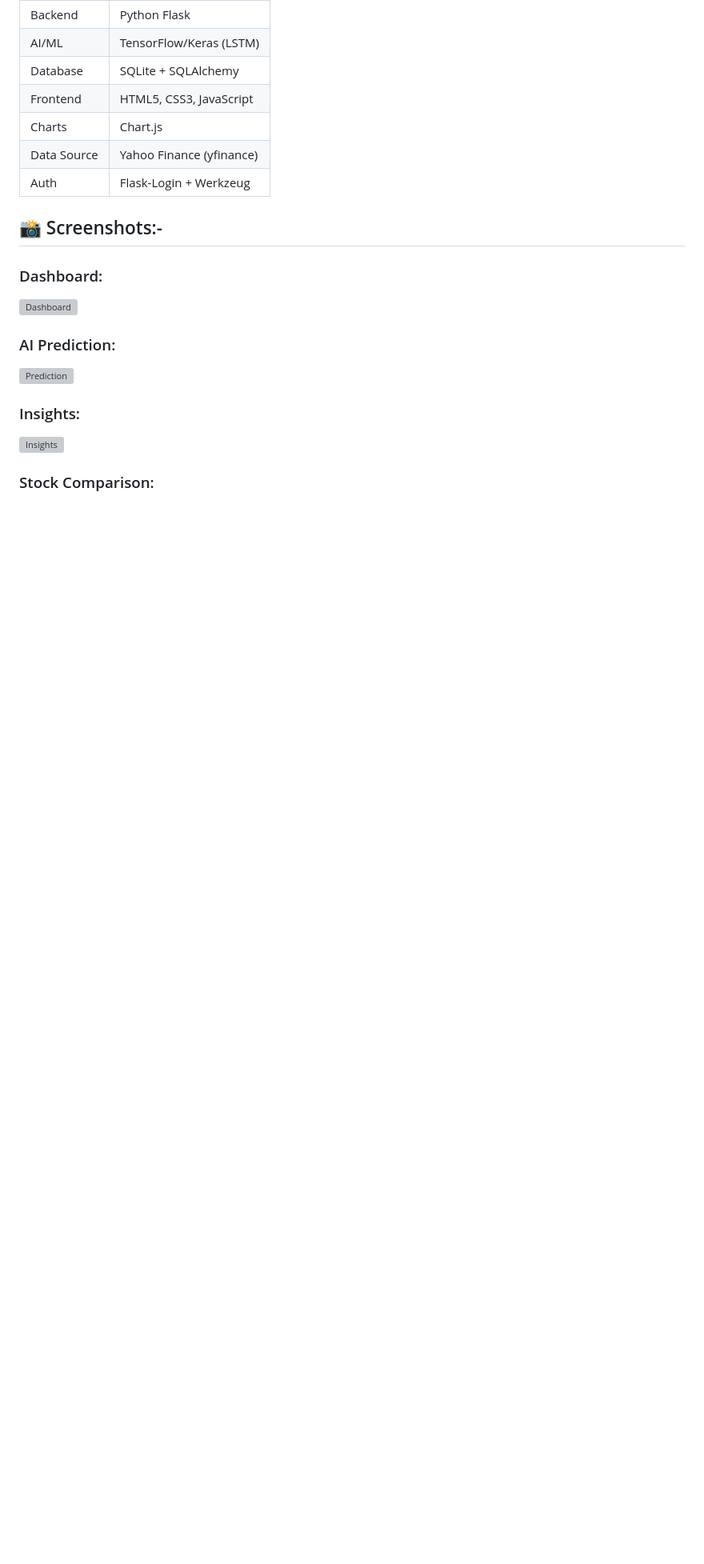
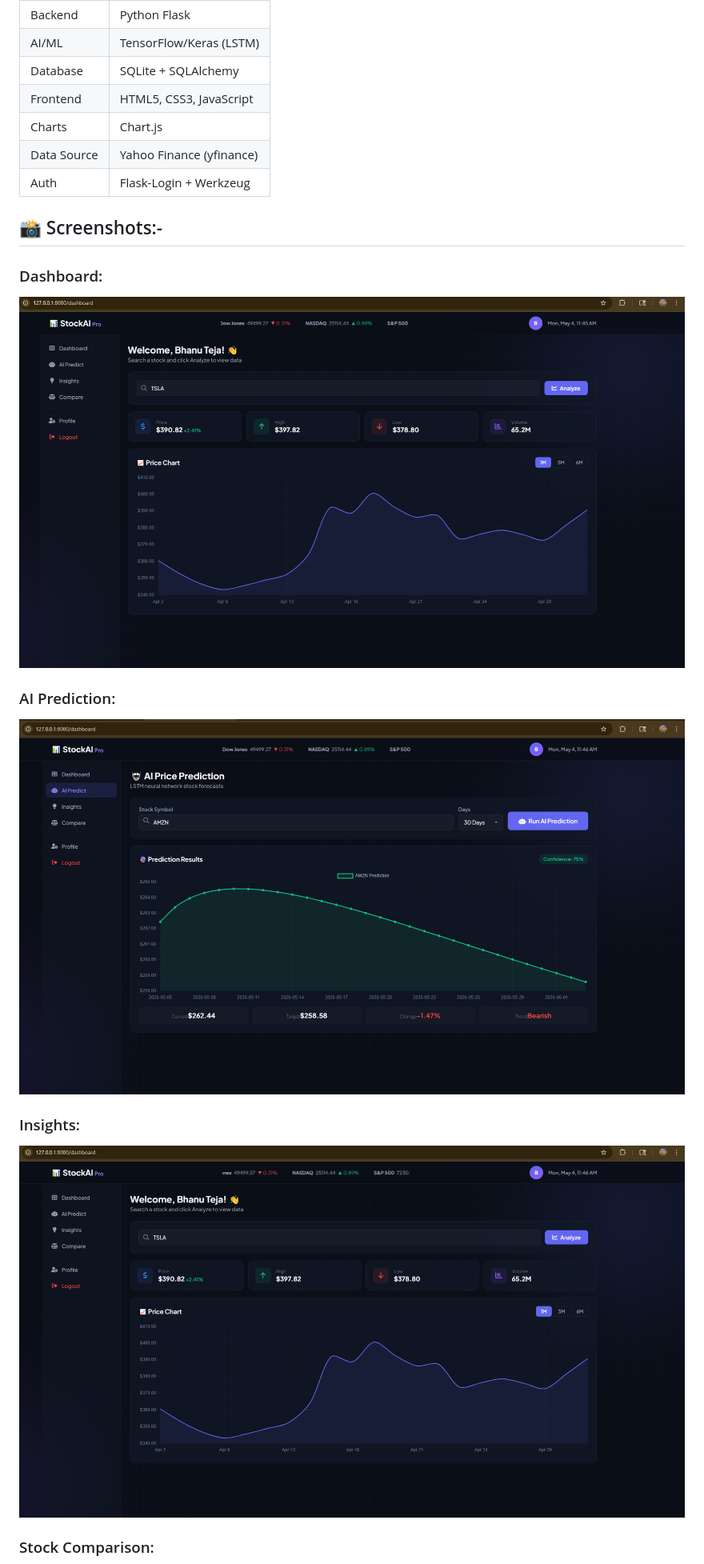
Before and after one commit to SiddharthSanjay2005/AI-Stock-Prediction, a Markdown page: README.md, the part around one of its changes. Shown at 80% size. Rendered like a GitHub page; blank space fills up the shorter version; grey boxes are pictures that could not be loaded.

Commit message:
Commit: Added README file.

```diff
--- a/README.md
+++ b/README.md
@@ -32,12 +32,12 @@ An intelligent stock market analysis platform using **LSTM neural networks** for
 ## 📸 Screenshots:-
 
 ### Dashboard:
-![Dashboard](screenshots/dashboard.png)
+![Dashboard](static/screenshots/dashboard.png)
 
 ### AI Prediction:
-![Prediction](screenshots/prediction.png)
+![Prediction](static/screenshots/prediction.png)
 
 ### Insights:
-![Insights](screenshots/insights.png)
+![Insights](static/screenshots/insights.png)
 
 ### Stock Comparison:
```
Also changed, not shown: other parts of README.md (+1 -1 lines).
